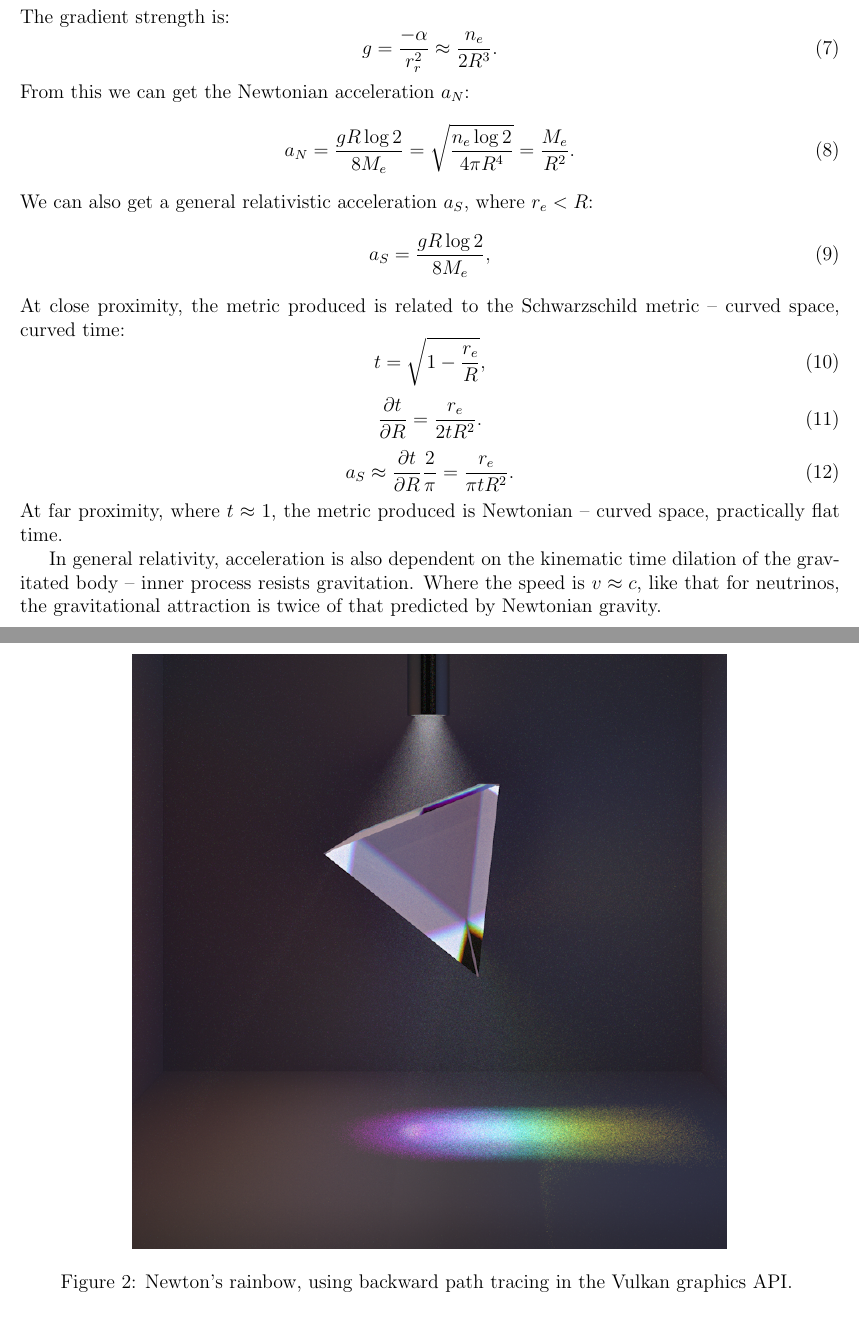
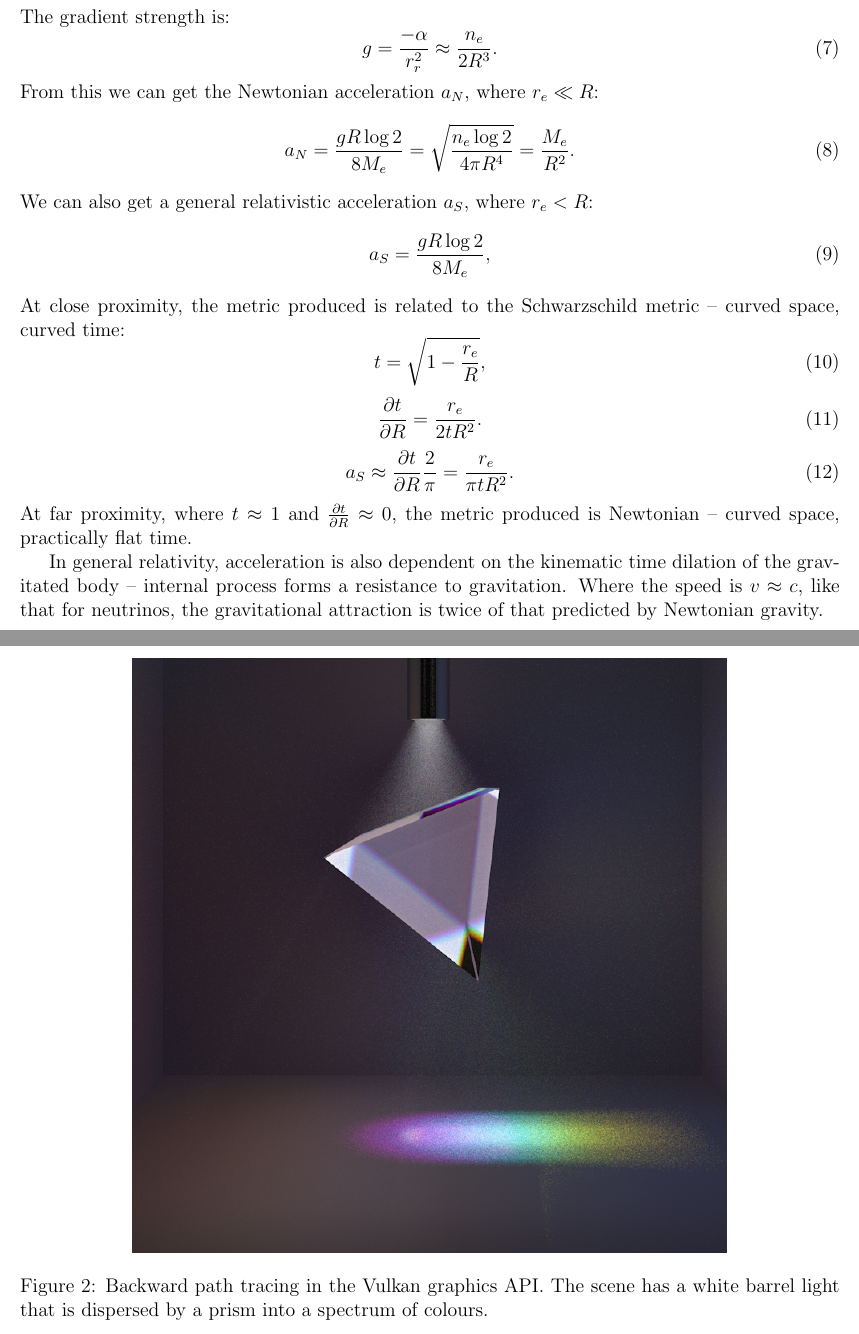
Before and after one commit to sjhalayka/papers, a LaTeX paper (up_close_newtonian/bezier_escape.tex): two parts of pages 2 and 8 of 8, joined at a grey line, cut so that both start at the same text. Compiled offline with pdfLaTeX.

Commit message:
Add files via upload

```diff
--- a/up_close_newtonian/bezier_escape.tex
+++ b/up_close_newtonian/bezier_escape.tex
@@ -86,7 +86,7 @@ The gradient strength is:
 \begin{equation}
 g = \frac{-\alpha}{r_{r}^2} \approx \frac{n_e}{2 R^3}.
 \end{equation}
-From this we can get the Newtonian acceleration $a_N$:
+From this we can get the Newtonian acceleration $a_N$, where $r_e \ll R$:
 \begin{equation}
 a_N =\frac{g R \log 2}{8 M_{e}} =  \sqrt{\frac{n_e \log 2}{4 \pi R^4}} = \frac{M_{e}}{R^2}.
 \end{equation}
@@ -104,9 +104,9 @@ t = \sqrt{1 - \frac{r_e}{R}},
 \begin{equation}
 a_S \approx \pdv{t}{R} \frac{2}{\pi} = \frac{r_e}{\pi t R^2}.
 \end{equation}
-At far proximity, where $t \approx 1$, the metric produced is Newtonian -- curved space, practically flat time.
+At far proximity, where $t \approx 1$ and $\pdv{t}{R} \approx 0$, the metric produced is Newtonian -- curved space, practically flat time.
 
-In general relativity, acceleration is also dependent on the kinematic time dilation of the gravitated body -- inner process resists gravitation.
+In general relativity, acceleration is also dependent on the kinematic time dilation of the gravitated body -- internal process forms a resistance to gravitation.
 Where the speed is $v \approx c$, like that for neutrinos, the gravitational attraction is twice of that predicted by Newtonian gravity.
 
 \begin{lstlisting}
@@ -368,7 +368,9 @@ It is the gradient of the density of these line segments that forms the gravitat
 \begin{figure}
 \centering
   \includegraphics[width = 5 in]{path_tracing.png}
-  \caption{ Newton's rainbow, using backward path tracing in the Vulkan graphics API.
+  \caption{
+Backward path tracing in the Vulkan graphics API.
+The scene has a white barrel light that is dispersed by a prism into a spectrum of colours.
 }
 \end{figure}
 
```
Also changed, not shown: up_close_newtonian/bezier_escape.pdf, up_close_newtonian/bezier_escape.tex (2 more changed lines).
